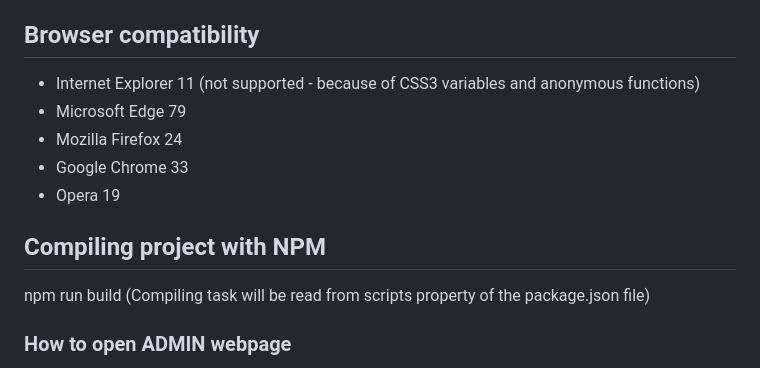
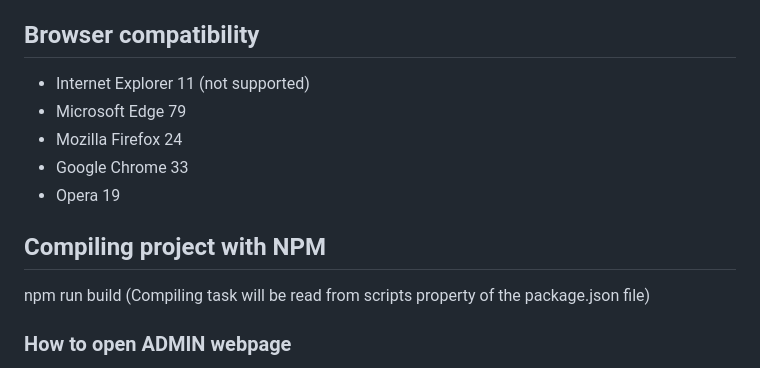
Before and after one commit to lukaprijatelj/UNIVERSITY-Diploma-Assignment, a Markdown page: README.md, the part around the change. GitHub-like rendering.

```diff
--- a/README.md
+++ b/README.md
@@ -22,14 +22,14 @@ The main objective of our graduation thesis is to present development of the 3D
 - uuidv1 				               (for GUID key generation for database tables)
 
 ## Browser compatibility
-- Internet Explorer 11 			(not supported - because of CSS3 variables and anonymous functions)
+- Internet Explorer 11 			   (not supported)
 - Microsoft Edge 79
 - Mozilla Firefox 24
 - Google Chrome 33
 - Opera 19
 
 ## Compiling project with NPM
-npm run build				(Compiling task will be read from scripts property of the package.json file)
+npm run build				           (Compiling task will be read from scripts property of the package.json file)
 
 ### How to open ADMIN webpage
 Open Web browser and type address:   http://localhost:30003/admin
```
